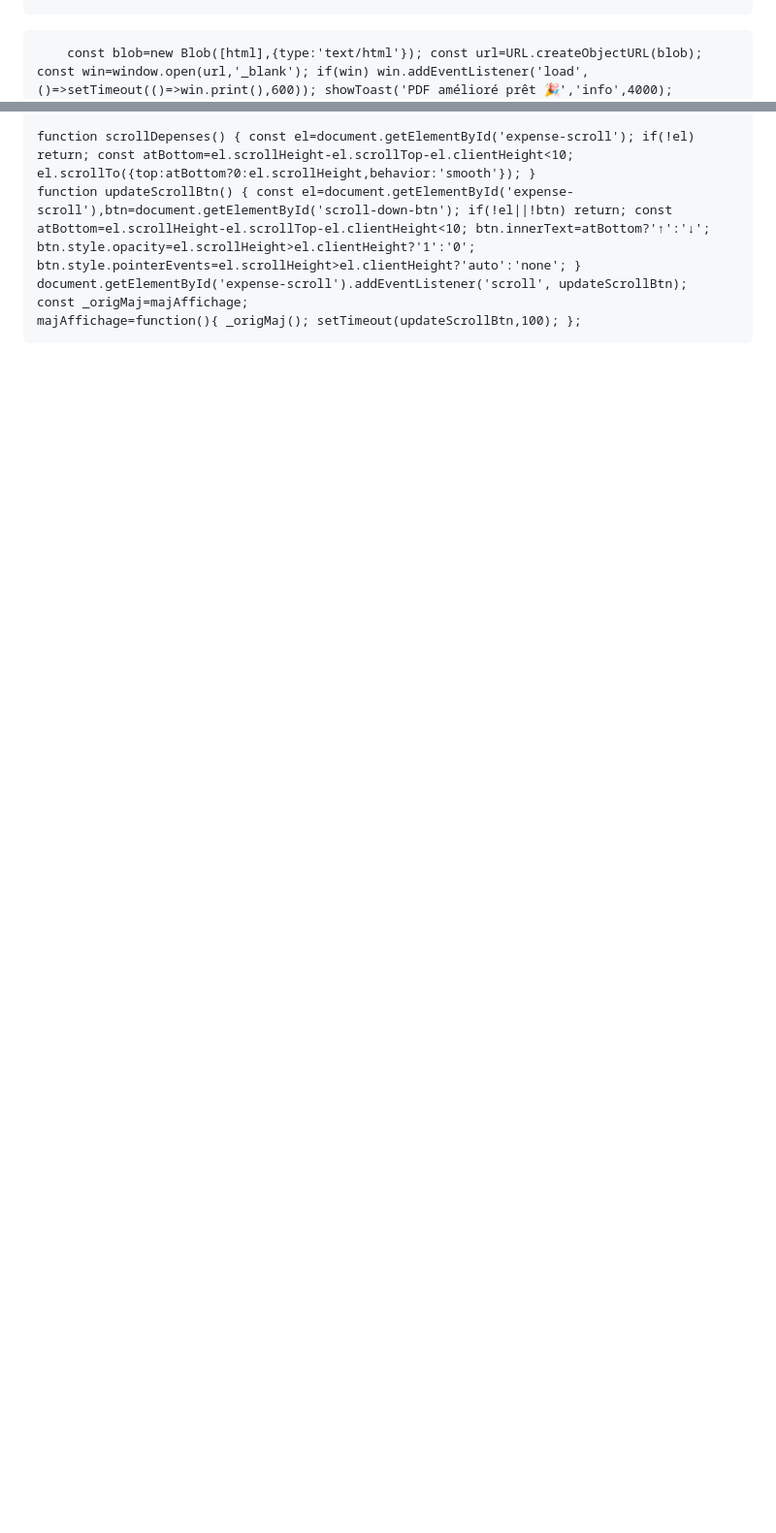
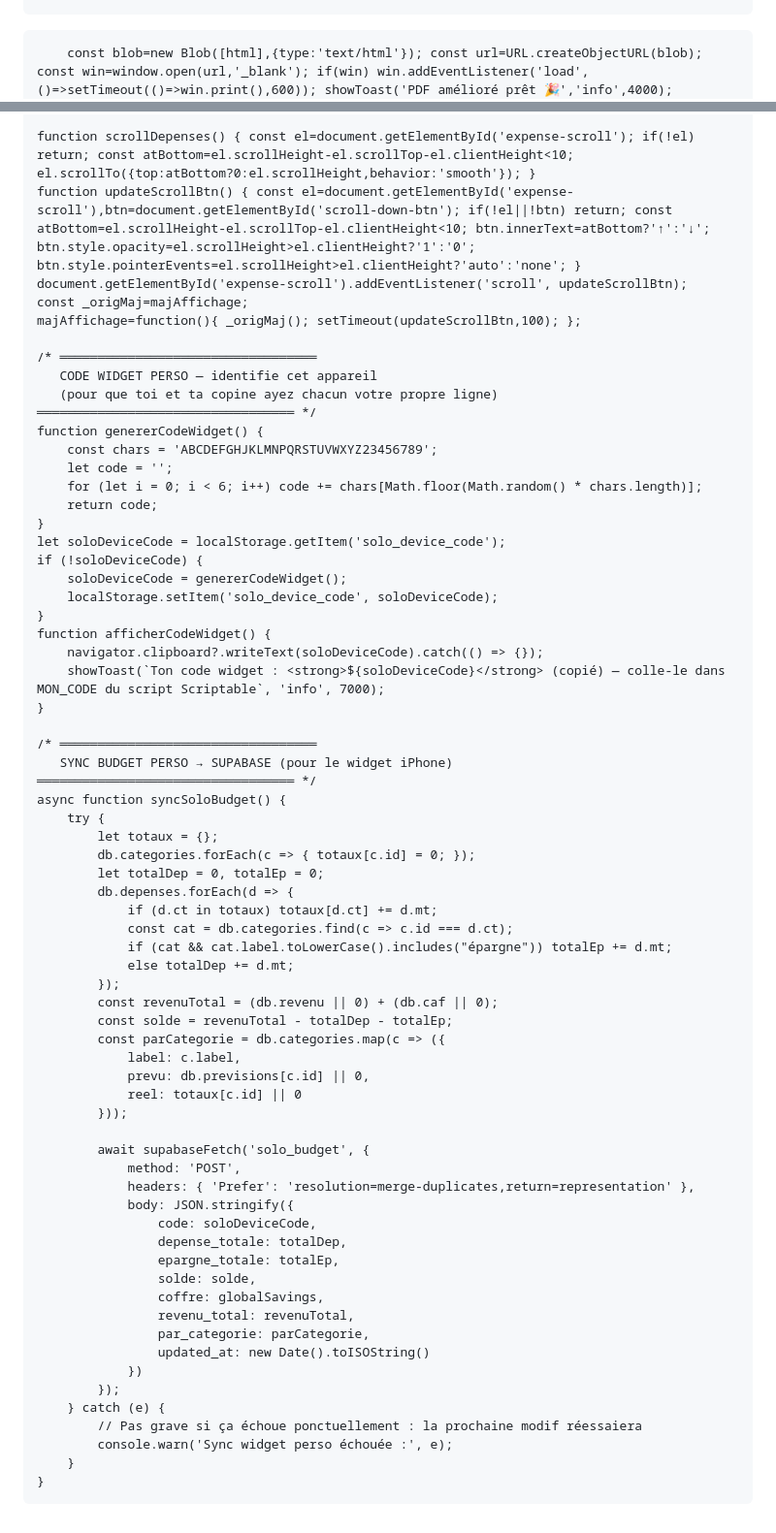
Before and after one commit to jojo97343/budgetkathy, a Markdown page: README.md, 2 parts joined by grey strips. Shown at 97% size. Drawn GitHub-style; blank space fills up the shorter version.

```diff
--- a/README.md
+++ b/README.md
@@ -820,6 +822,7 @@
         const top3Card=document.getElementById('top3-card'), top3List=document.getElementById('top3-list');
         if(top3Card&&top3List){ const scored=db.categories.map(cat=>{ const prev=db.previsions[cat.id]||0,reel=totaux[cat.id]||0,pct=prev>0?(reel/prev)*100:(reel>0?999:0); return{label:cat.label,prev,reel,pct}; }).filter(c=>c.reel>0).sort((a,b)=>b.pct-a.pct).slice(0,3); if(scored.length>0){ top3Card.style.display='block'; const rankClass=['r1','r2','r3'],rankEmoji=['🔴','🟡','🔵'],conseils=(c)=>{ if(c.pct>=100) return`Dépassement de ${Math.round(c.reel-c.prev)}€ — à réduire le mois prochain`; if(c.pct>=80) return`${Math.round(c.pct)}% du budget utilisé — attention`; return`${Math.round(c.pct)}% utilisé — surveille cette catégorie`; }; top3List.innerHTML=scored.map((c,i)=>`<div class="top3-item"><div class="top3-rank ${rankClass[i]}">${i+1}</div><div class="top3-info"><div class="top3-name">${rankEmoji[i]} ${c.label}</div><div class="top3-detail">${conseils(c)}</div></div><div class="top3-bar-wrap"><div class="top3-bar-bg"><div class="top3-bar-fill" style="width:${Math.min(c.pct,100)}%;background:${c.pct>=100?'#ef4444':c.pct>=80?'#f59e0b':'#5b5ef4'}"></div></div><div class="top3-pct">${c.prev>0?Math.round(c.pct)+'%':c.reel+'€'}</div></div></div>`).join(''); } else { top3Card.style.display='none'; } }
         majSuggestions(totaux);
+        if (typeof syncSoloBudget === 'function') { clearTimeout(window._soloSyncTimer); window._soloSyncTimer = setTimeout(syncSoloBudget, 800); }
     }
 
     function buildArchiveCards(containerId) {
@@ -1348,6 +1351,69 @@
     document.getElementById('expense-scroll').addEventListener('scroll', updateScrollBtn);
     const _origMaj=majAffichage;
     majAffichage=function(){ _origMaj(); setTimeout(updateScrollBtn,100); };
+
+    /* ══════════════════════════════════
+       CODE WIDGET PERSO — identifie cet appareil
+       (pour que toi et ta copine ayez chacun votre propre ligne)
+    ══════════════════════════════════ */
+    function genererCodeWidget() {
+        const chars = 'ABCDEFGHJKLMNPQRSTUVWXYZ23456789';
+        let code = '';
+        for (let i = 0; i < 6; i++) code += chars[Math.floor(Math.random() * chars.length)];
+        return code;
+    }
+    let soloDeviceCode = localStorage.getItem('solo_device_code');
+    if (!soloDeviceCode) {
+        soloDeviceCode = genererCodeWidget();
+        localStorage.setItem('solo_device_code', soloDeviceCode);
+    }
+    function afficherCodeWidget() {
+        navigator.clipboard?.writeText(soloDeviceCode).catch(() => {});
+        showToast(`Ton code widget : <strong>${soloDeviceCode}</strong> (copié) — colle-le dans MON_CODE du script Scriptable`, 'info', 7000);
+    }
+
+    /* ══════════════════════════════════
+       SYNC BUDGET PERSO → SUPABASE (pour le widget iPhone)
+    ══════════════════════════════════ */
+    async function syncSoloBudget() {
+        try {
+            let totaux = {};
+            db.categories.forEach(c => { totaux[c.id] = 0; });
+            let totalDep = 0, totalEp = 0;
+            db.depenses.forEach(d => {
+                if (d.ct in totaux) totaux[d.ct] += d.mt;
+                const cat = db.categories.find(c => c.id === d.ct);
+                if (cat && cat.label.toLowerCase().includes("épargne")) totalEp += d.mt;
+                else totalDep += d.mt;
+            });
+            const revenuTotal = (db.revenu || 0) + (db.caf || 0);
+            const solde = revenuTotal - totalDep - totalEp;
+            const parCategorie = db.categories.map(c => ({
+                label: c.label,
+                prevu: db.previsions[c.id] || 0,
+                reel: totaux[c.id] || 0
+            }));
+
+            await supabaseFetch('solo_budget', {
+                method: 'POST',
+                headers: { 'Prefer': 'resolution=merge-duplicates,return=representation' },
+                body: JSON.stringify({
+                    code: soloDeviceCode,
+                    depense_totale: totalDep,
+                    epargne_totale: totalEp,
+                    solde: solde,
+                    coffre: globalSavings,
+                    revenu_total: revenuTotal,
+                    par_categorie: parCategorie,
+                    updated_at: new Date().toISOString()
+                })
+            });
+        } catch (e) {
+            // Pas grave si ça échoue ponctuellement : la prochaine modif réessaiera
+            console.warn('Sync widget perso échouée :', e);
+        }
+    }
+
 </script>
 </body>
 </html>
```
Also changed, not shown: other parts of README.md (+2 -0 lines).
